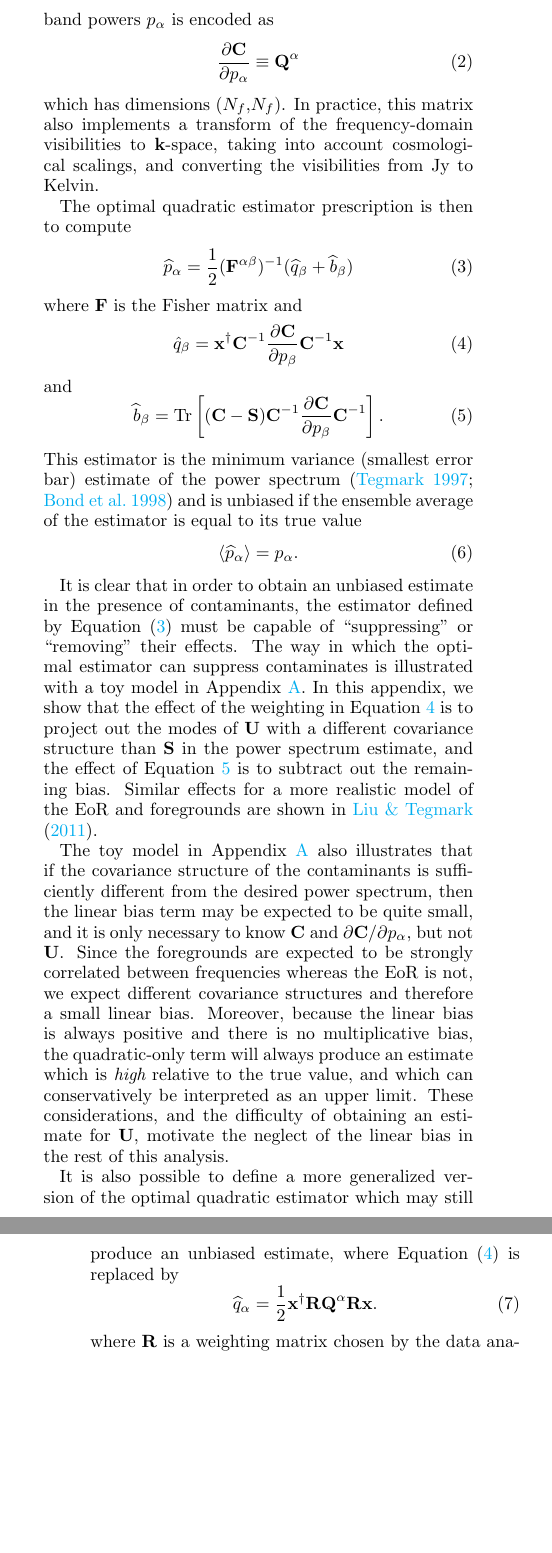
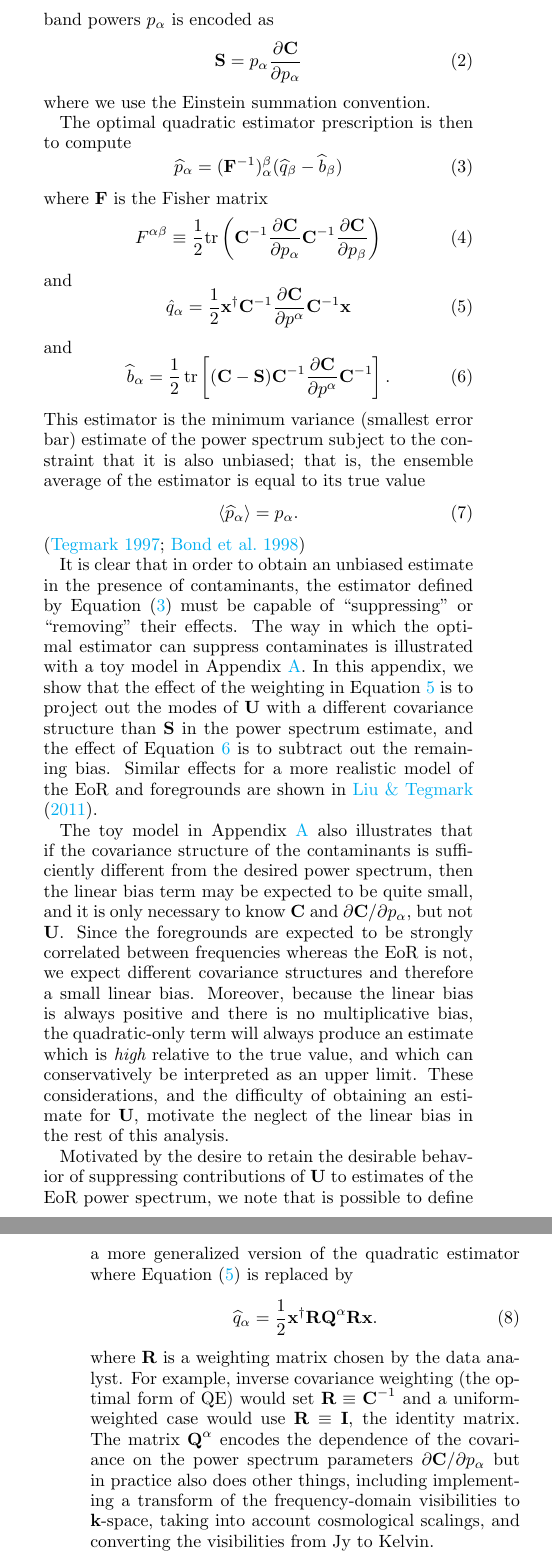
Before and after one commit to carinacheng/PAPERMethods_paper, a LaTeX paper (PAPER.tex): two parts of the columns of pages 4 and 5 of 36, joined at a grey line, cut so that both start at the same text, the shorter picture padded with empty space. Compiled offline with pdfLaTeX.

Commit message:
Wed Jun  6 11:44:31 EDT 2018

```diff
--- a/PAPER.tex
+++ b/PAPER.tex
@@ -68,7 +68,7 @@
 % Math shortcuts from James
 \newcommand{\invC}{\ensuremath{\C^{-1}}}
 \newcommand{\dC}[1]{\ensuremath{\C_{,#1}}}
-\DeclareMathOperator{\Tr}{Tr}
+\DeclareMathOperator{\Tr}{tr}
 \newcommand{\half}{\ensuremath{\frac{1}{2}}}
 \newcommand{\PDeriv}[2]{\ensuremath{\frac{\partial #1}{\partial #2}}}
 
@@ -323,48 +323,58 @@ where we assume the covariance can be written as a sum of the desired cosmologic
 
 We are interested in estimating the three-dimensional power spectrum of the EoR.
 Visibilities are measurements of the Fourier transform of the sky along two spatial dimensions (using the flat-sky approximation), and since we are interested in three-dimensional Fourier modes we only need to take one Fourier transform of our visibilities along the line-of-sight dimension.  We consider band powers $p_\alpha$ of the power spectrum of $\textbf{x}$ over some range in cosmological $\mathbf{k}$, where $\alpha$ indexes a waveband in $k_{\parallel}$ (a cosmological wavenumber $k_{\parallel}$ is the Fourier dual to frequency under the delay approximation (\citealt{parsons_et_al2012b}), which is a good approximation for the short baselines that PAPER analyzes).  The fundamental dependence of the covariance on the power spectrum band powers $p_\alpha$ is encoded as
-% Should distinguish slightly more clearly between Q and dC/dp_alpha
-\begin{equation}
-%\textbf{S} = p_{\alpha}
-\frac{\partial\textbf{C}}{\partial p_{\alpha}} \equiv \textbf{Q}^{\alpha}
-\end{equation}
-which has dimensions ($N_{f}$,$N_{f}$).
-In practice, this matrix also implements a transform of the frequency-domain visibilities to $\mathbf{k}$-space, taking into account cosmological scalings, and converting the visibilities from Jy to Kelvin.
+% JEA - Should distinguish slightly more clearly between Q and dC/dp_alpha
+\begin{equation}
+\textbf{S} = p_{\alpha} \frac{\partial\textbf{C}}{\partial p_{\alpha}}
+%\frac{\partial\textbf{C}}{\partial p_{\alpha}} \equiv \textbf{Q}^{\alpha}
+\end{equation}
+where we use the Einstein summation convention.
+% JEA - ah, the dimensions again
+% which has dimensions ($N_{f}$,$N_{f}$).
 
 The optimal quadratic estimator prescription is then to compute
 \begin{equation}
 \label{eq:OQE}
-\widehat{p}_{\alpha}  =  \half ({\F}^{\alpha \beta})^{-1} (\widehat{q}_{\beta} + \widehat{b}_{\beta} )
-\end{equation}
-where $\F$ is the Fisher matrix and
+\widehat{p}_{\alpha}  =  ({\F^{-1}})_\alpha^{\beta} (\widehat{q}_{\beta} - \widehat{b}_{\beta} )
+\end{equation}
+where $\F$ is the Fisher matrix
+\begin{equation}
+F^{\alpha \beta} \equiv \frac{1}{2} \textrm{tr} \left( \C^{-1} \frac{\partial\textbf{C}}{\partial p_{\alpha}} \C^{-1} \frac{\partial\textbf{C}}{\partial p_{\beta}} \right)
+\end{equation}
+and
 \begin{equation}
 \label{eq:OQEQuadratic}
-\hat{q}_\beta =  \textbf{x}^\dagger \invC \PDeriv{\C}{p_\beta}  \invC \textbf{x}
+\hat{q}_\alpha =  \half \textbf{x}^\dagger \invC \PDeriv{\C}{p^\alpha}  \invC \textbf{x}
 \end{equation}
 and
 \begin{equation}
 \label{eq:OQELinear}
-\widehat{b}_{\beta} = \Tr\left[ (\C - \mathbf{S}) \invC \PDeriv{\C}{p_\beta} \invC \right].
-\end{equation}
-This estimator is the minimum variance (smallest error bar) estimate of the power spectrum \citep{tegmark_et_al1997a,bond_et_al1998} and is unbiased if the ensemble average of the estimator is equal to its true value
+\widehat{b}_{\alpha} = \half \Tr\left[ (\C - \mathbf{S}) \invC \PDeriv{\C}{p^\alpha} \invC \right].
+\end{equation}
+This estimator is the minimum variance (smallest error bar) estimate of the power spectrum  subject to the constraint that it is also unbiased; that is, the ensemble average of the estimator is equal to its true value
 \begin{equation}
 \langle \widehat{p}_{\alpha} \rangle = p_\alpha.
 \end{equation}
+\citep{tegmark_et_al1997a,bond_et_al1998}
 
 It is clear that in order to obtain an unbiased estimate in the presence of contaminants, the estimator defined by Equation \eqref{eq:OQE} must be capable of ``suppressing'' or ``removing'' their effects. The way in which the optimal estimator can suppress contaminates is illustrated with a toy model in Appendix \ref{sec:icw_appendix}. In this appendix, we show that the effect of the weighting in Equation \ref{eq:OQEQuadratic} is to project out the modes of $\textbf{U}$ with a different covariance structure than $\mathbf{S}$ in the power spectrum estimate, and the effect of Equation \ref{eq:OQELinear} is to subtract out the remaining bias. Similar effects for a more realistic model of the EoR and foregrounds are shown in \citet{liu_tegmark2011}.
 
 The toy model in Appendix \ref{sec:icw_appendix} also illustrates that if the covariance structure of the contaminants is sufficiently different from the desired power spectrum, then the linear bias term may be expected to be quite small, and it is only necessary to know $\C$ and $\partial \C/\partial p_\alpha$, but not $\mathbf{U}$. Since the foregrounds are expected to be strongly correlated between frequencies whereas the EoR is not, we expect different covariance structures and therefore a small linear bias. Moreover, because the linear bias is always positive and there is no multiplicative bias, the quadratic-only term will always produce an estimate which is {\it high} relative to the true value, and which can conservatively be interpreted as an upper limit. These considerations, and the difficulty of obtaining an estimate for $\mathbf{U}$, motivate the neglect of the linear bias in the rest of this analysis.
 
 %We do this when forming the un-normalized power spectrum estimate $\widehat{q}_{\alpha}$:
-It is also possible to define a more generalized version of the optimal quadratic estimator which may still produce an unbiased estimate, where Equation \eqref{eq:OQEQuadratic} is replaced by
+Motivated by the desire to retain the desirable behavior of suppressing contributions of $\mathbf{U}$ to estimates of the EoR power spectrum, we note that is possible to define a more generalized version of the quadratic estimator
+%which may still produce an unbiased estimate,
+where Equation \eqref{eq:OQEQuadratic} is replaced by
 \begin{equation}
 \label{eq:qhat}
 \widehat{q}_{\alpha} = \frac{1}{2}\textbf{x}^{\dagger}\textbf{R}\textbf{Q}^{\alpha}\textbf{R}\textbf{x}.
 \end{equation}
-where $\textbf{R}$ is a weighting matrix chosen by the data analyst.
+where $\textbf{R}$ is a weighting matrix chosen by the data analyst.  For example, inverse covariance weighting (the optimal form of QE) would set $\textbf{R} \equiv \textbf{C}^{-1}$ and a uniform-weighted case would use $\textbf{R} \equiv \textbf{I}$, the identity matrix.
+The matrix $\textbf{Q}^{\alpha}$ encodes the dependence of the covariance on the power spectrum parameters $\partial \C/\partial p_\alpha$ but in practice also does other things, including implementing a transform of the frequency-domain visibilities to $\mathbf{k}$-space, taking into account cosmological scalings, and converting the visibilities from Jy to Kelvin.
 %with dimensions ($N_{f}$,$N_{f}$) --- as
-%an example, inverse covariance weighting (the optimal form of QE) would set $\textbf{R} \equiv \textbf{C}^{-1}$ and a uniform-weighted case would use $
-%\textbf{R} \equiv \textbf{I}$, the identity matrix.
+
+%%% COME BACK HERE
+% Need to still explain the motivation for this
 With an appropriate normalization
 %We normalize our power spectrum estimates using the matrix $\textbf{M}$:
 \begin{equation}
```
Also changed, not shown: PAPER.tex (2 more changed lines).
